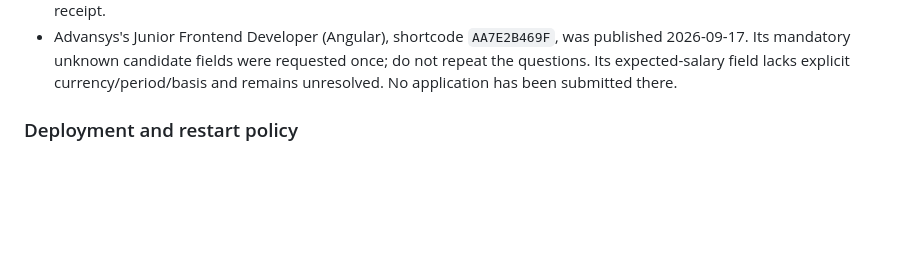
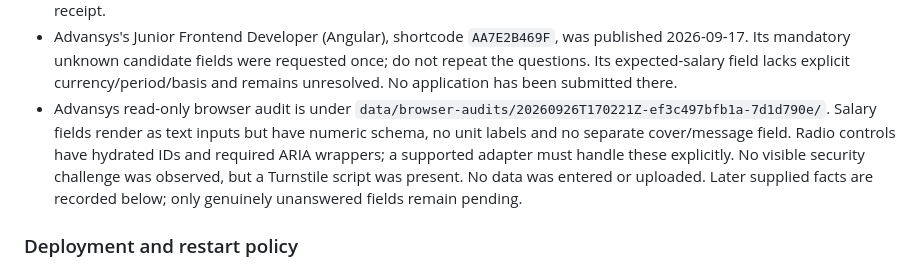
Before and after one commit to Ahmed-elssamman/Ahmed-ElSamman-CV-Automation, a Markdown page: workAI.md, the part around the change. Drawn GitHub-style; blank space fills up the shorter version.

```diff
--- a/workAI.md
+++ b/workAI.md
@@ -347,6 +347,7 @@ This appendix records actual observations; it does not relax the requirements ab
 - Expanded implementation commit `1c56250882c57f80d7ba99ea4ac9b1618dba89c6` passed all **162 tests** and the secret audit in fresh GitHub CI, including actual Tesseract OCR, Chromium and LaTeX fixtures (run `36255409767`). The subsequent source-identity guard rejects another person’s CV before importing facts under Ahmed’s name; implementation commit `3130a6979b44f46e4c99f199dece421699cf852d` passed all **163 tests** and the secret audit in GitHub CI (run `36255546984`). Private local evidence includes `data/verification-expanded.json` and `data/live-run-expanded-verified.json`.
 - Architecture/plan: `ARCHITECTURE.md`, `docs/IMPLEMENTATION_PLAN.md`. Actual acceptance and remaining work: `docs/ACCEPTANCE.md`. One real submission and duplicate-safe repetition are now evidenced. The broader operating goal remains active: improve current-vacancy coverage, additional permitted form/profile adapters and genuinely missing candidate answers. General document/board automation and live model quality are not established by this single receipt.
 - Advansys's Junior Frontend Developer (Angular), shortcode `AA7E2B469F`, was published 2026-09-17. Its mandatory unknown candidate fields were requested once; do not repeat the questions. Its expected-salary field lacks explicit currency/period/basis and remains unresolved. No application has been submitted there.
+- Advansys read-only browser audit is under `data/browser-audits/20260926T170221Z-ef3c497bfb1a-7d1d790e/`. Salary fields render as text inputs but have numeric schema, no unit labels and no separate cover/message field. Radio controls have hydrated IDs and required ARIA wrappers; a supported adapter must handle these explicitly. No visible security challenge was observed, but a Turnstile script was present. No data was entered or uploaded. Later supplied facts are recorded below; only genuinely unanswered fields remain pending.
 
 ### Deployment and restart policy
 
```
Also changed, not shown: docs/PLATFORMS.md (+2 -0 lines).
